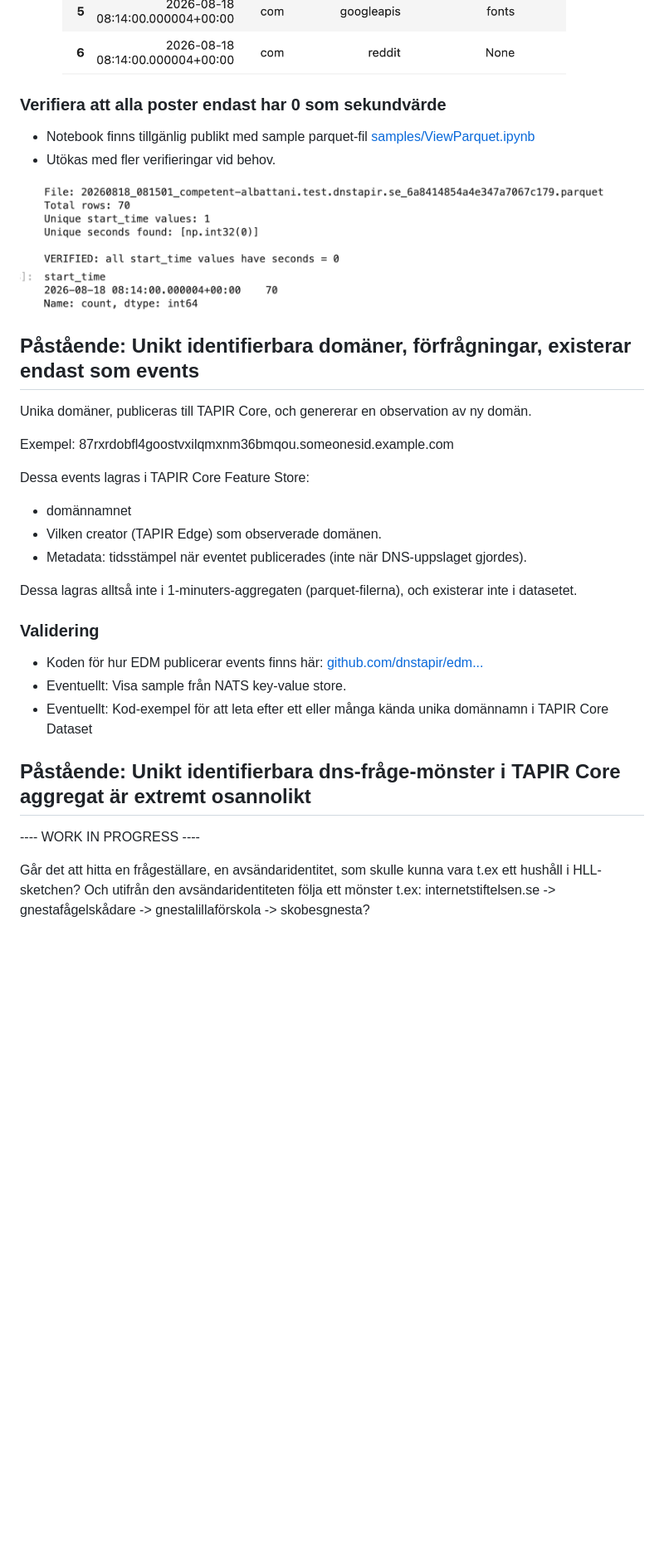
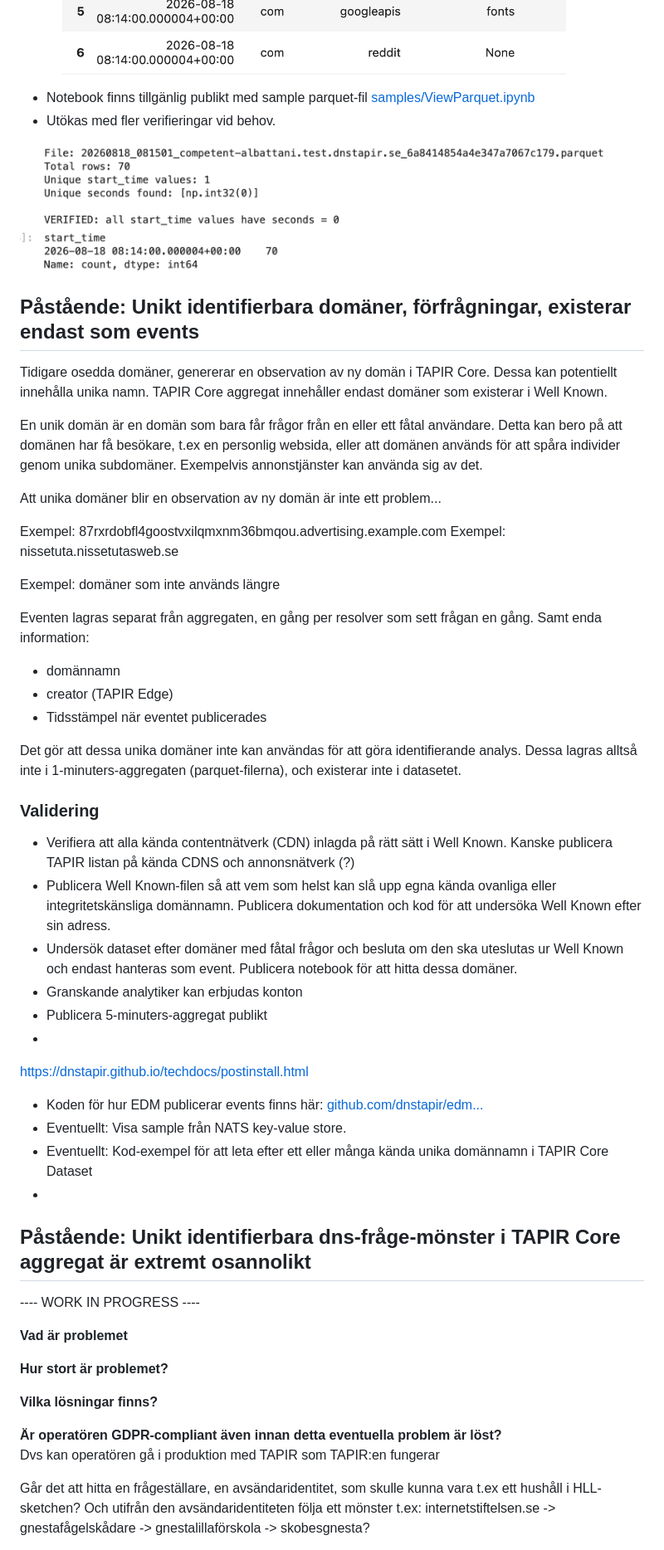
Before and after one commit to dnstapir/privacy-analysis, a Markdown page: privacyvalidering.md, the part around one of its changes. Shown at 83% size. Rendered like a GitHub page; blank space fills up the shorter version.

```diff
--- a/privacyvalidering.md
+++ b/privacyvalidering.md
@@ -161,33 +174,67 @@ Den enda sekund-tidsstämpeln som existerar är i metadatat, när aggregatet tog
 ![img7](img/7.png)
 
-### Verifiera att alla poster endast har 0 som sekundvärde
+
 
 - Notebook finns tillgänlig publikt med sample parquet-fil  [samples/ViewParquet.ipynb](samples/ViewParquet.ipynb)
 - Utökas med fler verifieringar vid behov.
 
 ![img8](img/8.png)
 
+
+
+
 ## Påstående: Unikt identifierbara domäner, förfrågningar, existerar endast som events
 
-Unika domäner, publiceras till TAPIR Core, och genererar en observation av ny domän.
+ Tidigare osedda domäner,  genererar en observation av ny domän i TAPIR Core. Dessa kan potentiellt innehålla unika namn. TAPIR Core aggregat innehåller endast domäner som existerar i Well Known.
 
-Exempel: 87rxrdobfl4goostvxilqmxnm36bmqou.someonesid.example.com
+En unik domän är en domän som bara får frågor från en eller ett fåtal användare. Detta kan bero på att domänen har få besökare, t.ex en personlig websida, eller att domänen används för att spåra individer genom unika subdomäner. Exempelvis annonstjänster kan använda sig av det.
 
-Dessa events lagras i TAPIR Core Feature Store:
-- domännamnet
-- Vilken creator (TAPIR Edge) som observerade domänen.
-- Metadata: tidsstämpel när eventet publicerades (inte när DNS-uppslaget gjordes).
+Att unika domäner blir en observation av ny domän är inte ett problem...
 
+Exempel: 87rxrdobfl4goostvxilqmxnm36bmqou.advertising.example.com
+Exempel: nissetuta.nissetutasweb.se
+
+Exempel:  domäner som inte används längre
+
+Eventen lagras separat från aggregaten, en gång per resolver som sett frågan en gång. Samt enda information:
+- domännamn
+- creator (TAPIR Edge)
+- Tidsstämpel när eventet publicerades
+
+Det gör att dessa unika domäner inte kan användas för att göra identifierande analys.
 Dessa lagras alltså inte i 1-minuters-aggregaten (parquet-filerna), och existerar inte i datasetet.
+
 ### Validering
+
+- Verifiera att alla kända contentnätverk (CDN) inlagda på rätt sätt i Well Known. Kanske publicera TAPIR listan på kända CDNS och annonsnätverk (?)
+- Publicera Well Known-filen så att vem som helst kan slå upp egna kända ovanliga eller integritetskänsliga domännamn.  Publicera dokumentation och kod för att undersöka Well Known efter sin adress.
+- Undersök dataset efter domäner med fåtal frågor och besluta om den ska uteslutas ur Well Known och endast hanteras som event. Publicera notebook för att hitta dessa domäner.
+- Granskande analytiker kan erbjudas konton
+- Publicera 5-minuters-aggregat publikt
+-
+
+
+https://dnstapir.github.io/techdocs/postinstall.html
+
+
 
 - Koden för hur EDM publicerar events finns här: [github.com/dnstapir/edm...](github.com/dnstapir/edm...)
 - Eventuellt: Visa sample från NATS key-value store.
 - Eventuellt: Kod-exempel för att leta efter ett eller många kända unika domännamn i TAPIR Core Dataset
+-
 
 ## Påstående: Unikt identifierbara dns-fråge-mönster i TAPIR Core aggregat är extremt osannolikt
 
 ---- WORK IN PROGRESS ----
+
+**Vad är problemet**
+
+**Hur stort är problemet?**
+
+**Vilka lösningar finns?**
+
+**Är operatören GDPR-compliant även innan detta eventuella problem är löst?**
+Dvs kan operatören gå i produktion med TAPIR som TAPIR:en fungerar
 
 Går det att hitta en frågeställare, en avsändaridentitet, som skulle kunna vara t.ex ett hushåll i HLL-sketchen? Och utifrån den avsändaridentiteten följa ett mönster t.ex:  internetstiftelsen.se -> gnestafågelskådare -> gnestalillaförskola -> skobesgnesta?
 
```
Also changed, not shown: other parts of privacyvalidering.md (+26 -11 lines).
